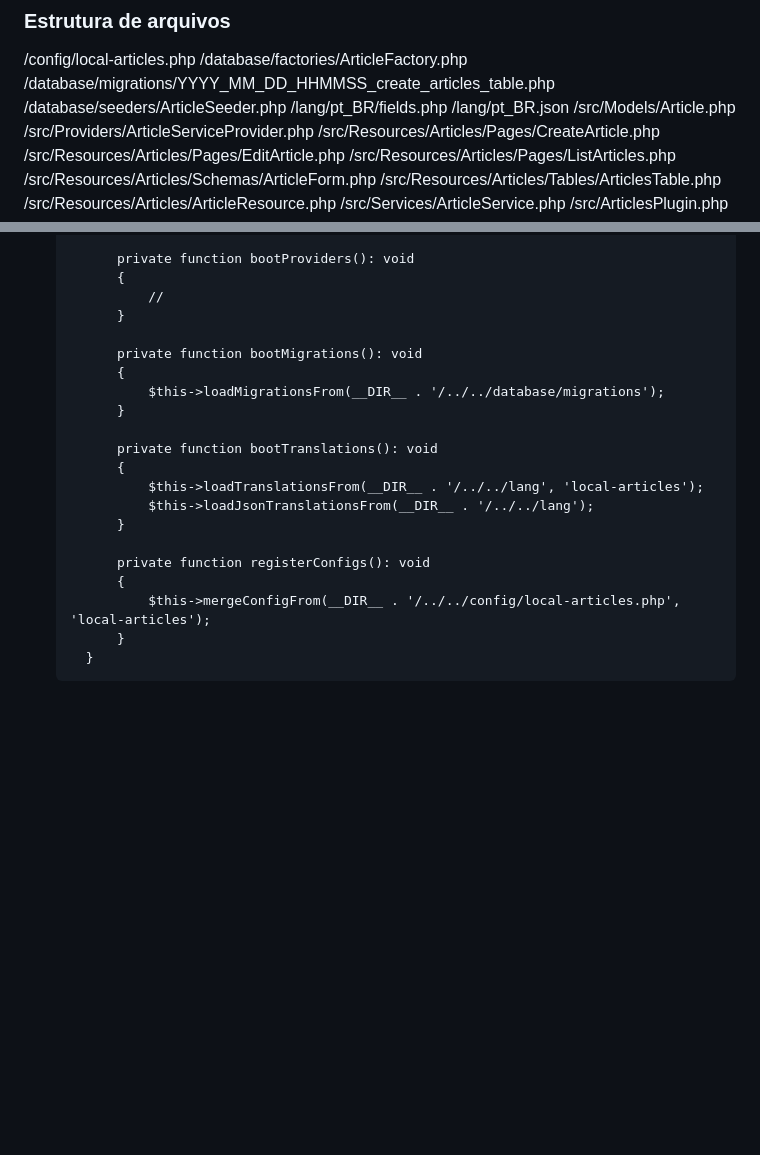
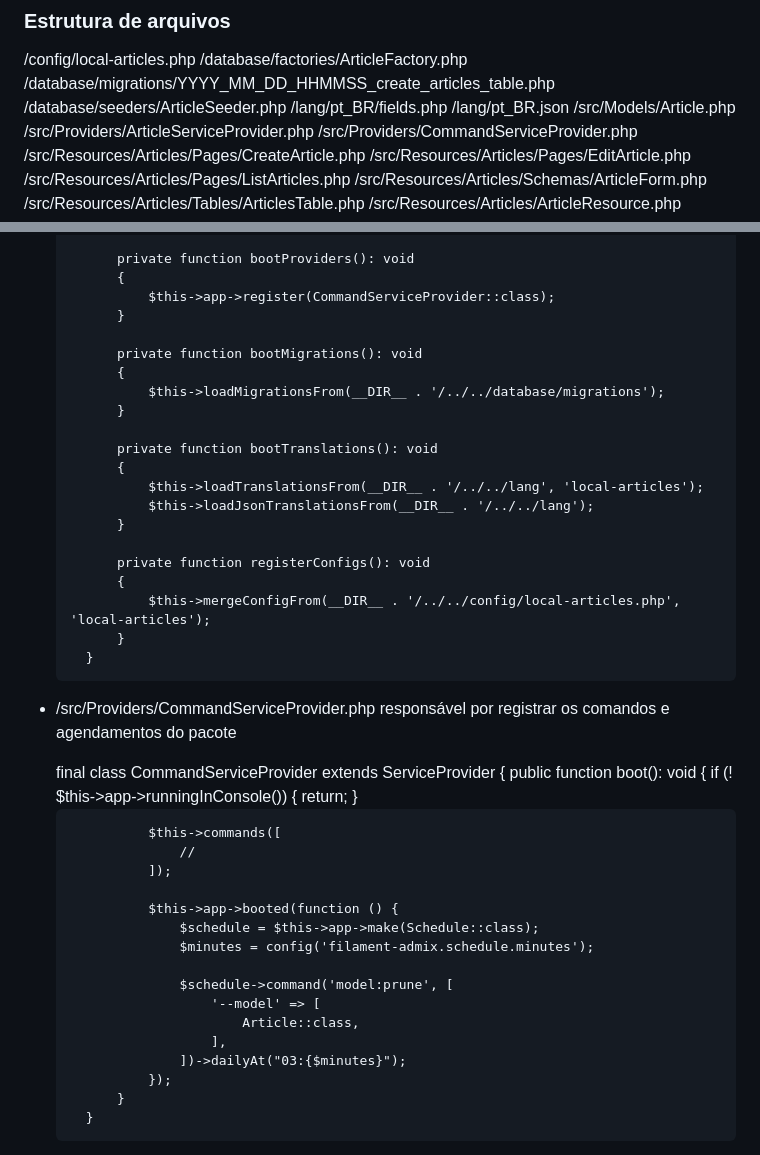
Before and after one commit to agenciafmd/filament-starter, a Markdown page: .junie/guidelines.md, 2 parts joined by grey strips. Drawn GitHub-style; blank space fills up the shorter version.

Commit message:
feat(guidelines): adicionar CommandServiceProvider

```diff
--- a/.junie/guidelines.md
+++ b/.junie/guidelines.md
@@ -297,6 +297,7 @@ Ex.
 /lang/pt_BR.json
 /src/Models/Article.php
 /src/Providers/ArticleServiceProvider.php
+/src/Providers/CommandServiceProvider.php
 /src/Resources/Articles/Pages/CreateArticle.php
 /src/Resources/Articles/Pages/EditArticle.php
 /src/Resources/Articles/Pages/ListArticles.php
@@ -524,7 +525,7 @@ responsável por registrar os recursos do pacote
 
             private function bootProviders(): void
             {
-                //
+                $this->app->register(CommandServiceProvider::class);
             }
 
             private function bootMigrations(): void
@@ -541,6 +542,36 @@ responsável por registrar os recursos do pacote
             private function registerConfigs(): void
             {
                 $this->mergeConfigFrom(__DIR__ . '/../../config/local-articles.php', 'local-articles');
+            }
+        }
+    </code-snippet>
+
+- /src/Providers/CommandServiceProvider.php
+responsável por registrar os comandos e agendamentos do pacote
+
+    <code-snippet name="Example content of CommandServiceProvider" lang="php">
+        final class CommandServiceProvider extends ServiceProvider
+        {
+            public function boot(): void
+            {
+                if (! $this->app->runningInConsole()) {
+                    return;
+                }
+
+                $this->commands([
+                    //
+                ]);
+
+                $this->app->booted(function () {
+                    $schedule = $this->app->make(Schedule::class);
+                    $minutes = config('filament-admix.schedule.minutes');
+
+                    $schedule->command('model:prune', [
+                        '--model' => [
+                            Article::class,
+                        ],
+                    ])->dailyAt("03:{$minutes}");
+                });
             }
         }
     </code-snippet>
```
